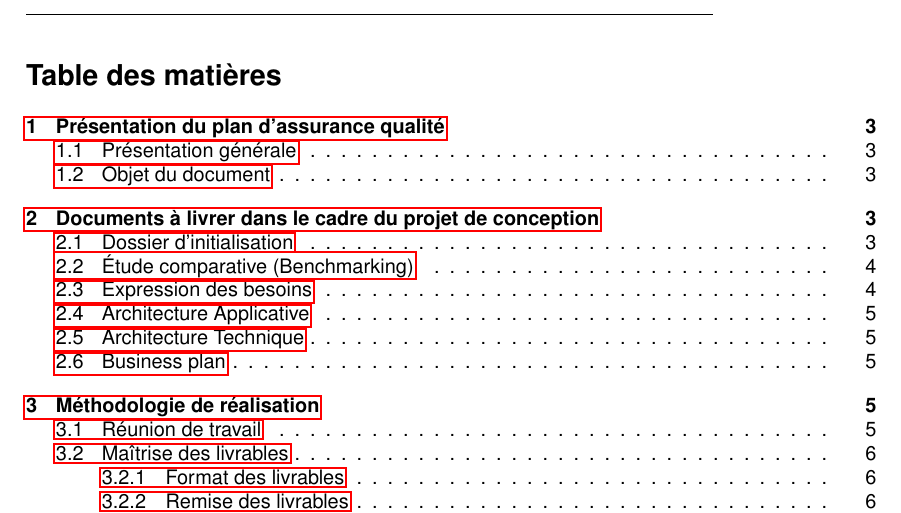
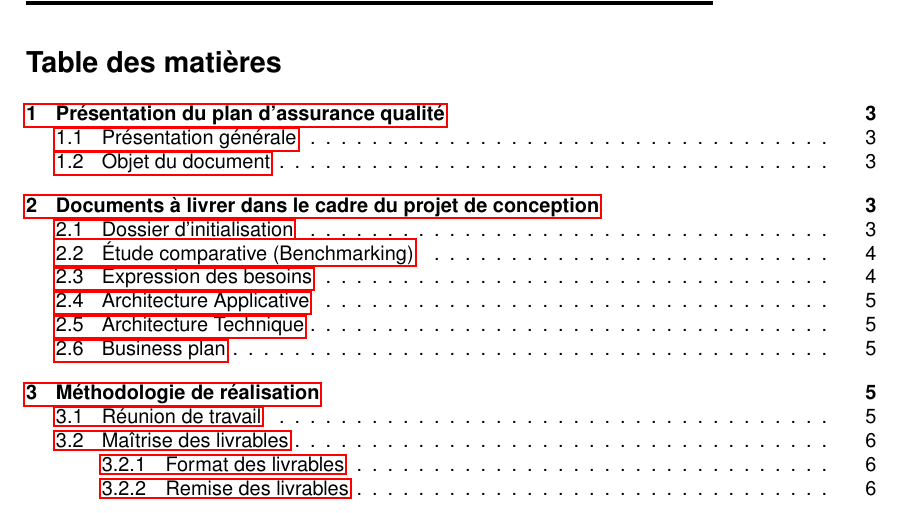
Before and after one commit to TurpIF/pdc1, a LaTeX document (PAQ/paq.tex, which reads header.tex): part of page 2 of 8, cut so that both start at the same text. Compiled offline with pdfLaTeX.

Commit message:
Encore un style de doc plus sympa

```diff
--- a/header.tex
+++ b/header.tex
@@ -9,12 +9,14 @@
 \usepackage{graphicx}
 \usepackage{hyperref}
 
-% Numérotation de page custom
+% Document "fancy"
 \usepackage{fancyhdr}
-\usepackage{lastpage}
 \pagestyle{fancy}
 \fancyhf{}
-\rfoot{Page \thepage \hspace{1pt} sur \pageref{LastPage}}
+
+% Gros en-têtes/pied de pages
+\renewcommand{\headrulewidth}{2pt}
+\renewcommand{\footrulewidth}{1pt}
 
 % Police Helvetica <3
 \usepackage{helvet}
@@ -35,10 +37,15 @@
     \vskip0.5em}%
 }
 
+% Nom du projet
+\def \DocumentProject {Dématérialisation d'un processus de paiement}
+
 % En tête complet de document
 \newcommand{\Document}[1]{%
-    \title{#1}
-    \subtitle{Dématérialisation d'un processus de paiement}
+    \def \DocumentTitle {#1}
+
+    \title{\DocumentTitle}
+    \subtitle{\DocumentProject}
     \author{
         COMETS Jean-Marie \\
         DELMARRE Adrian \\
@@ -51,3 +58,9 @@
 
     \tableofcontents \newpage
 }
+
+% Contenu des en-têtes/pied de pages
+\fancyhead[LE,RO]{\DocumentProject}
+\fancyhead[RE,LO]{\DocumentTitle}
+\fancyfoot[CE,CO]{\leftmark}
+\fancyfoot[LE,RO]{\thepage}
```
Also changed, not shown: Dossier d'initialisation/dossier_init.pdf, Expression des besoins/expression-besoins.pdf, PAQ/paq.pdf.
